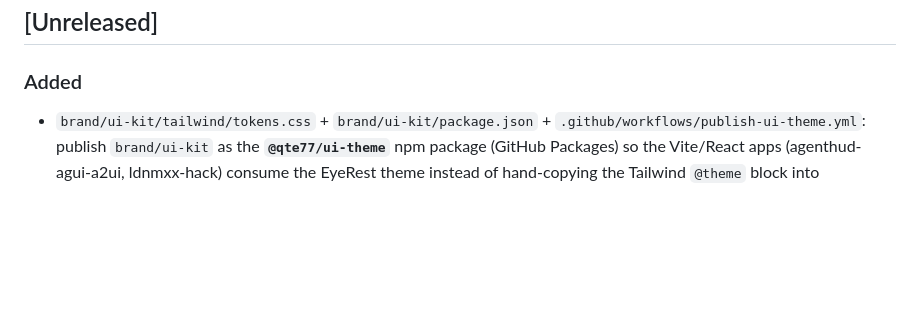
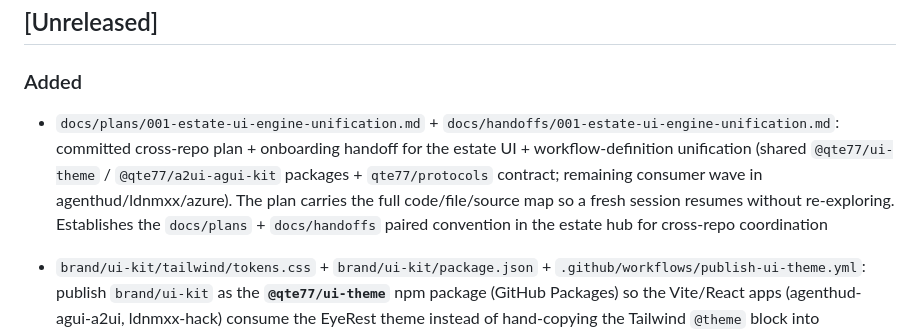
Before and after one commit to qte77/qte77, a Markdown page: CHANGELOG.md, the part around the change. Rendered like a GitHub page; blank space fills up the shorter version.

```diff
--- a/CHANGELOG.md
+++ b/CHANGELOG.md
@@ -12,6 +12,8 @@ and this project adheres to [Semantic Versioning](https://semver.org/spec/v2.0.0
 ## [Unreleased]
 
 ### Added
+
+- `docs/plans/001-estate-ui-engine-unification.md` + `docs/handoffs/001-estate-ui-engine-unification.md`: committed cross-repo plan + onboarding handoff for the estate UI + workflow-definition unification (shared `@qte77/ui-theme` / `@qte77/a2ui-agui-kit` packages + `qte77/protocols` contract; remaining consumer wave in agenthud/ldnmxx/azure). The plan carries the full code/file/source map so a fresh session resumes without re-exploring. Establishes the `docs/plans` + `docs/handoffs` paired convention in the estate hub for cross-repo coordination
 
 - `brand/ui-kit/tailwind/tokens.css` + `brand/ui-kit/package.json` + `.github/workflows/publish-ui-theme.yml`: publish `brand/ui-kit` as the **`@qte77/ui-theme`** npm package (GitHub Packages) so the Vite/React apps (agenthud-agui-a2ui, ldnmxx-hack) consume the EyeRest theme instead of hand-copying the Tailwind `@theme` block into `src/index.css`. `gen_ui_kit.py` now emits the token block as a Tailwind v4 `@theme` cascade (`--color-*` / `--font-*` / `--radius-*` / `--shadow-card`) from the same `DESIGN.md` source; `--check` covers both generated files. Publish is idempotent (skips if the version is already up) and gated on `gen_ui_kit.py --check`. Executes qte77/agenthud-agui-a2ui#211 / plan 013 Wave 2 (shared-lib extraction)
 - `brand/DESIGN.md`: **"Motion & effects"** policy — the brand sanctions subtle *functional* depth (a warm zero-blue elevation shadow `--shadow-card` + a loading shimmer, each `prefers-reduced-motion`-guarded) while discouraging decorative gloss; pills stay banned except filter chips. Adds an `elevation` front-matter block, so `@qte77/ui-theme` ships `--shadow-card` (light/dark). Resolves #148 (adopt the EyeRest elevation token)
```
Also changed, not shown: docs/handoffs/001-estate-ui-engine-unification.md (added, +74 -0 lines), docs/plans/001-estate-ui-engine-unification.md (added, +219 -0 lines).
